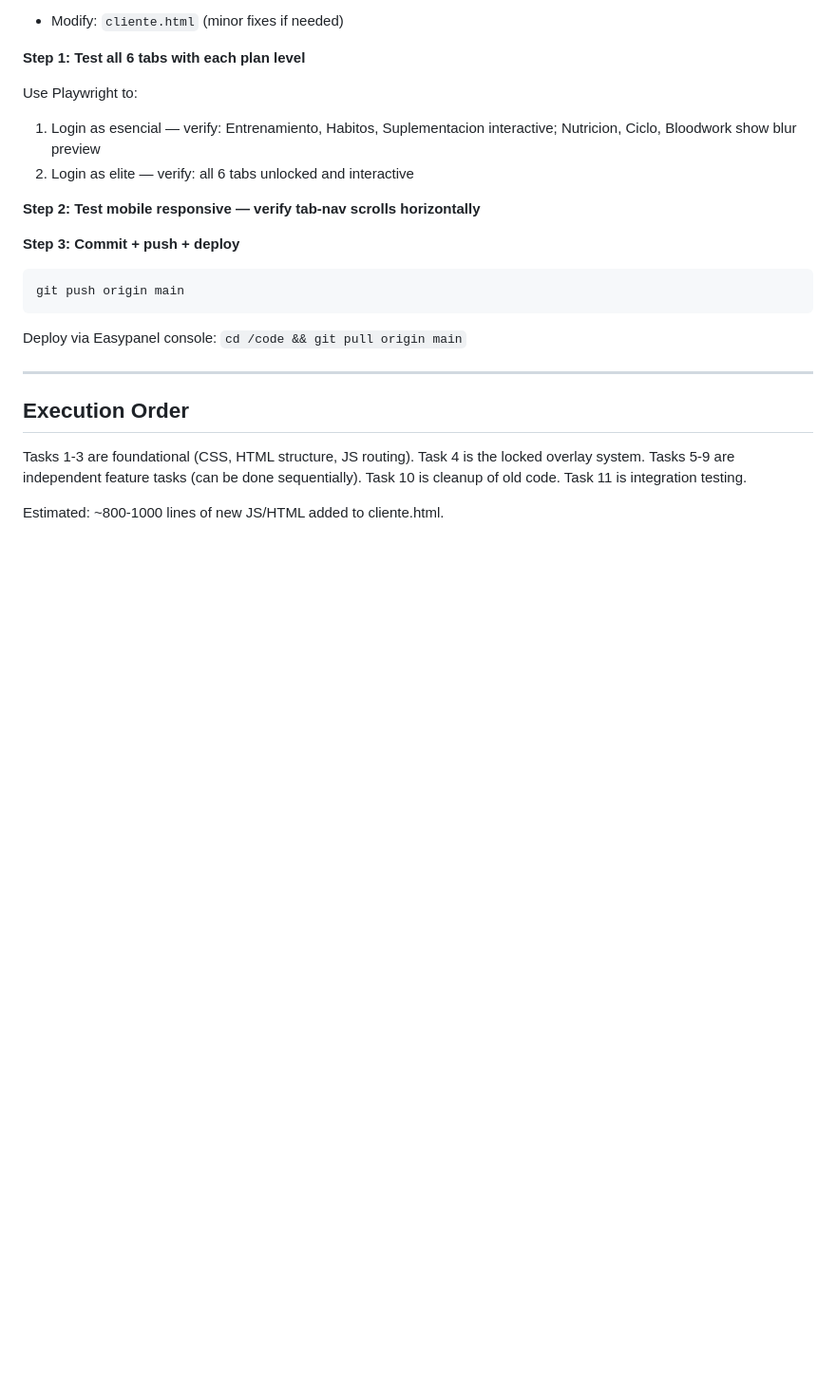
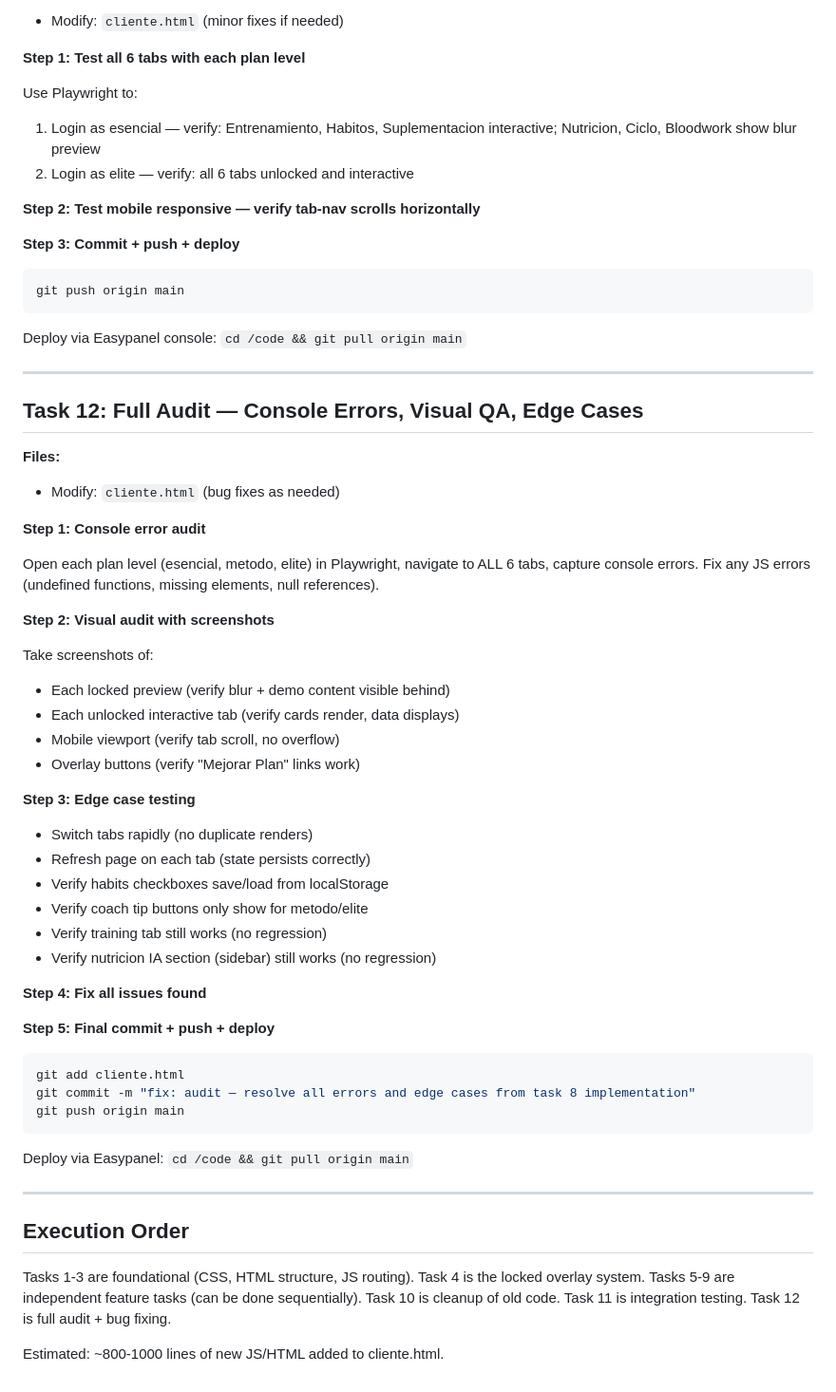
Before and after one commit to analyticfitness-design/wellcore-web, a Markdown page: docs/plans/2026-03-06-preview-bloqueado-nutricion-tabs.md, the part around the change. Shown at 95% size. Rendered like a GitHub page; blank space fills up the shorter version.

Commit message:
docs: add Task 12 — full audit, visual QA, edge cases, bug fixing
Co-Authored-By: Claude Opus 4.6 <noreply@anthropic.com>

````diff
--- a/docs/plans/2026-03-06-preview-bloqueado-nutricion-tabs.md
+++ b/docs/plans/2026-03-06-preview-bloqueado-nutricion-tabs.md
@@ -308,6 +308,46 @@ Deploy via Easypanel console: `cd /code && git pull origin main`
 
 ---
 
+## Task 12: Full Audit — Console Errors, Visual QA, Edge Cases
+
+**Files:**
+- Modify: `cliente.html` (bug fixes as needed)
+
+**Step 1: Console error audit**
+
+Open each plan level (esencial, metodo, elite) in Playwright, navigate to ALL 6 tabs, capture console errors. Fix any JS errors (undefined functions, missing elements, null references).
+
+**Step 2: Visual audit with screenshots**
+
+Take screenshots of:
+- Each locked preview (verify blur + demo content visible behind)
+- Each unlocked interactive tab (verify cards render, data displays)
+- Mobile viewport (verify tab scroll, no overflow)
+- Overlay buttons (verify "Mejorar Plan" links work)
+
+**Step 3: Edge case testing**
+
+- Switch tabs rapidly (no duplicate renders)
+- Refresh page on each tab (state persists correctly)
+- Verify habits checkboxes save/load from localStorage
+- Verify coach tip buttons only show for metodo/elite
+- Verify training tab still works (no regression)
+- Verify nutricion IA section (sidebar) still works (no regression)
+
+**Step 4: Fix all issues found**
+
+**Step 5: Final commit + push + deploy**
+
+```bash
+git add cliente.html
+git commit -m "fix: audit — resolve all errors and edge cases from task 8 implementation"
+git push origin main
+```
+
+Deploy via Easypanel: `cd /code && git pull origin main`
+
+---
+
 ## Execution Order
 
 Tasks 1-3 are foundational (CSS, HTML structure, JS routing).
@@ -315,5 +355,6 @@ Task 4 is the locked overlay system.
 Tasks 5-9 are independent feature tasks (can be done sequentially).
 Task 10 is cleanup of old code.
 Task 11 is integration testing.
+Task 12 is full audit + bug fixing.
 
 Estimated: ~800-1000 lines of new JS/HTML added to cliente.html.
````
